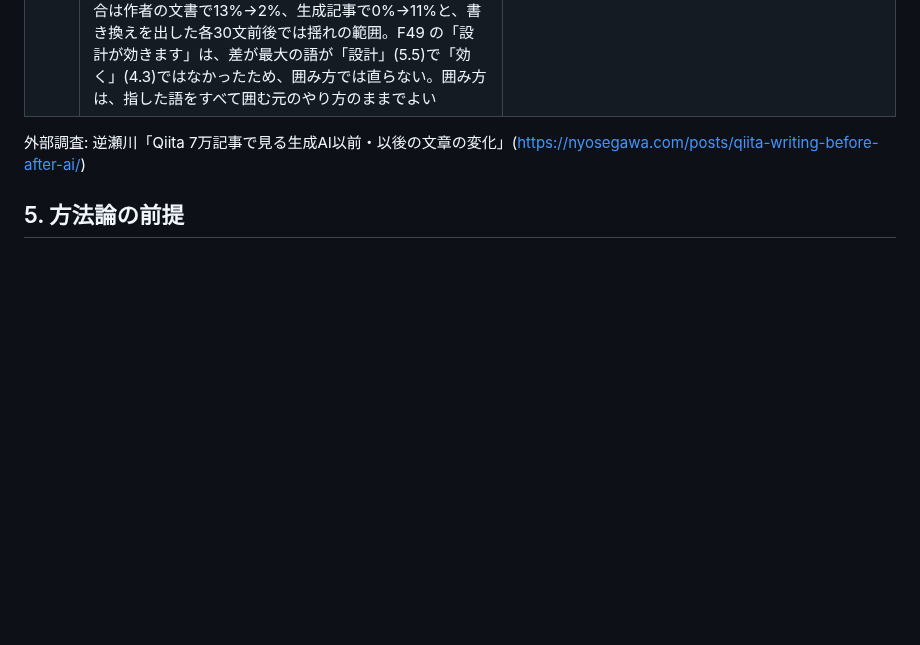
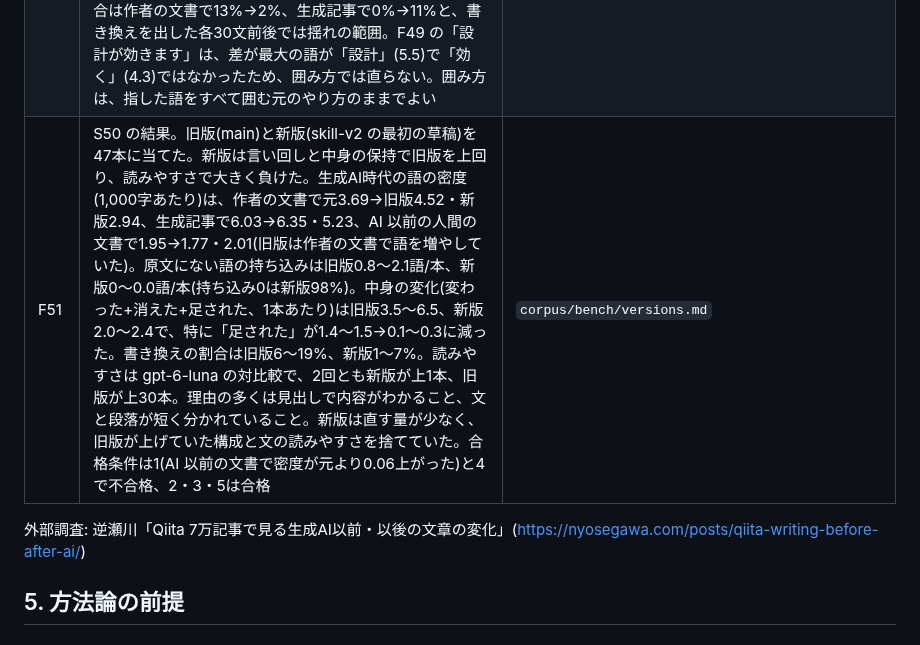
Before and after one commit to coji/natural-japanese, a Markdown page: corpus/ROADMAP.md, the part around the change. Drawn GitHub-style; blank space fills up the shorter version.

Commit message:
feat(corpus): スキルの旧版と新版を47本で比べた結果を記録する(F51)
Co-Authored-By: Claude Opus 5.5 <noreply@anthropic.com>
Claude-Session: https://claude.ai/code/session_01HQPHD6pXknEk9wbFdVsVbT

```diff
--- a/corpus/ROADMAP.md
+++ b/corpus/ROADMAP.md
@@ -93,6 +93,7 @@
 | F48 | 2つのモデル(A3・B3)の差で、語ではなく文を指せるかを確かめた。差 > 3 の語を1つでも含む文は、AI 以前の文で4〜5%、学習外の生成記事で20%、Qiita 2026年で14%、作者の文書で13%。T = 4 では1%・8%・5%・4%。文の値で AI 以前の文と分ける AUC は、差の最大値で0.65〜0.72にとどまる(生成文の8割は指されない)。指す道具にはなるが、文を AI らしいと判定する道具にはならない。長い文ほど指されやすい(AI 以前でも90字以上は11%)。作者の文書で指された79文のうち、gpt-6-luna が「指された語はすべて題材・業務の用語」としたのは23%。ただし判定に誤りがあり(「効く」「確かめる」を用語とした)、「一般」とされた語にも、文字どおりのふつうの使い方(ブラウザ拡張を作る、進捗を共有、配信が止まる、通知)が多く混ざる。指された文をそのまま書き手に見せると誤りが多いので、LLM が出した言い換え(「変えない」を含む)をモデルで並べ、原文がいちばん自然なら黙る段を挟む必要がある | `corpus/mlm/sentence-level.md` |
 | F49 | 指した文に claude-opus-5-5(effort low)が言い換えを3つまでと「変えなくてよいか」を出し、公開したモデルで並べた(各80文、作者の文書79文)。「原文が最も自然なら黙る」段は働かない。言い換えると AI 以前のモデルでの自然さはほぼ必ず上がり(原文のままは19〜26%)、AI 以前の人間の文と生成文で差がない(AUC 0.40)。モデルは AI 以前によく出る語へ寄せる(「ブラウザ拡張を作る」→「開発する」)。見分けたのは LLM の「変えなくてよい」で、AI 以前の人間の文79%、生成記事55%、作者の文書61%。LLM も変える側に回りモデルが候補を選んだ文は、人間の文19%・生成記事38%・作者の文書35%(指される割合と掛けると、文全体の約1%・8%・5%)。意味は、生成記事では変わる0%だが、人間の文では変わる27%・事実の追加11%で、人間の語の選び方には理由があることが多い。AI 時代らしさの下がり方(d の変化)は生成記事・作者の文書で −4.2〜−4.4、人間の文で −1.4。複数の語を指した文では、LLM が別の語を直して肝心の語を残すことがある(「設計が効きます」→「演出が効きます」)。黙る判断は LLM に、候補の選び方はモデルに任せる分担になる | `corpus/mlm/rewrite-gate.md` |
 | F50 | 1文につき差がいちばん大きい語だけを【】で囲んでも、ほぼ変わらない。複数の語を指した文は239文中19文(8%)しかなく、書き換えで差が最大の語が消えた割合は90〜93%から86〜96%、LLM の「変えなくてよい」・書き換えを出す割合も同程度(人間の文79%・18%、生成記事59%・35%、作者の文書59%・35%)。意味が変わった割合は作者の文書で13%→2%、生成記事で0%→11%と、書き換えを出した各30文前後では揺れの範囲。F49 の「設計が効きます」は、差が最大の語が「設計」(5.5)で「効く」(4.3)ではなかったため、囲み方では直らない。囲み方は、指した語をすべて囲む元のやり方のままでよい | `corpus/mlm/rewrite-gate-top1.md` |
+| F51 | S50 の結果。旧版(main)と新版(skill-v2 の最初の草稿)を47本に当てた。新版は言い回しと中身の保持で旧版を上回り、読みやすさで大きく負けた。生成AI時代の語の密度(1,000字あたり)は、作者の文書で元3.69→旧版4.52・新版2.94、生成記事で6.03→6.35・5.23、AI 以前の人間の文書で1.95→1.77・2.01(旧版は作者の文書で語を増やしていた)。原文にない語の持ち込みは旧版0.8〜2.1語/本、新版0〜0.0語/本(持ち込み0は新版98%)。中身の変化(変わった+消えた+足された、1本あたり)は旧版3.5〜6.5、新版2.0〜2.4で、特に「足された」が1.4〜1.5→0.1〜0.3に減った。書き換えの割合は旧版6〜19%、新版1〜7%。読みやすさは gpt-6-luna の対比較で、2回とも新版が上1本、旧版が上30本。理由の多くは見出しで内容がわかること、文と段落が短く分かれていること。新版は直す量が少なく、旧版が上げていた構成と文の読みやすさを捨てていた。合格条件は1(AI 以前の文書で密度が元より0.06上がった)と4で不合格、2・3・5は合格 | `corpus/bench/versions.md` |
 
 外部調査: 逆瀬川「Qiita 7万記事で見る生成AI以前・以後の文章の変化」(https://nyosegawa.com/posts/qiita-writing-before-after-ai/)
 
```
Also changed, not shown: corpus/bench/versions.md (added, +27 -0 lines).
